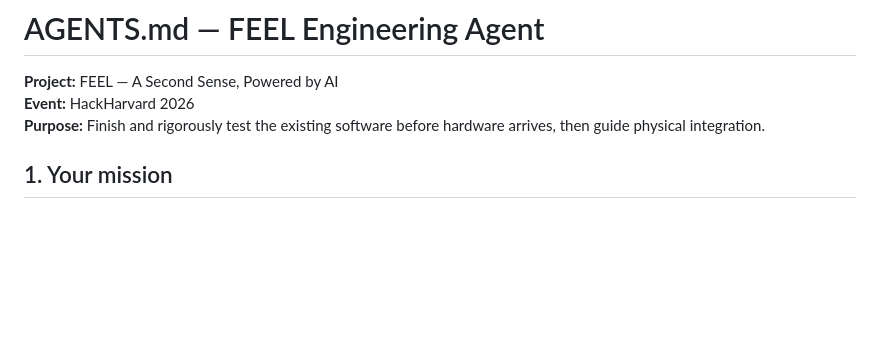
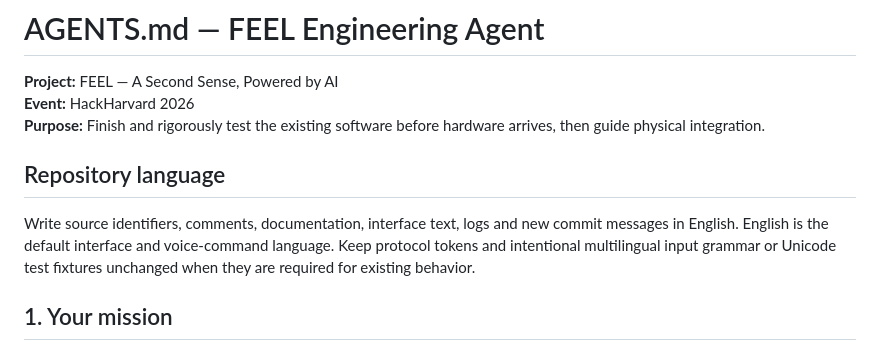
Before and after one commit to MartinPuli/feel, a Markdown page: AGENTS.md, the part around the change. GitHub-like rendering; blank space fills up the shorter version.

Commit message:
Document English as the repository language
Keep source identifiers, comments, documentation, interface text, logs and commit messages in English. Preserve protocol tokens and deliberate language test data.

```diff
--- a/AGENTS.md
+++ b/AGENTS.md
@@ -3,6 +3,14 @@
 **Project:** FEEL — A Second Sense, Powered by AI
 **Event:** HackHarvard 2026
 **Purpose:** Finish and rigorously test the existing software before hardware arrives, then guide physical integration.
+
+## Repository language
+
+Write source identifiers, comments, documentation, interface text, logs and new
+commit messages in English. English is the default interface and voice-command
+language. Keep protocol tokens and intentional multilingual input grammar or
+Unicode test fixtures unchanged when they are required for existing behavior.
+
 
 ## 1. Your mission
 
```
